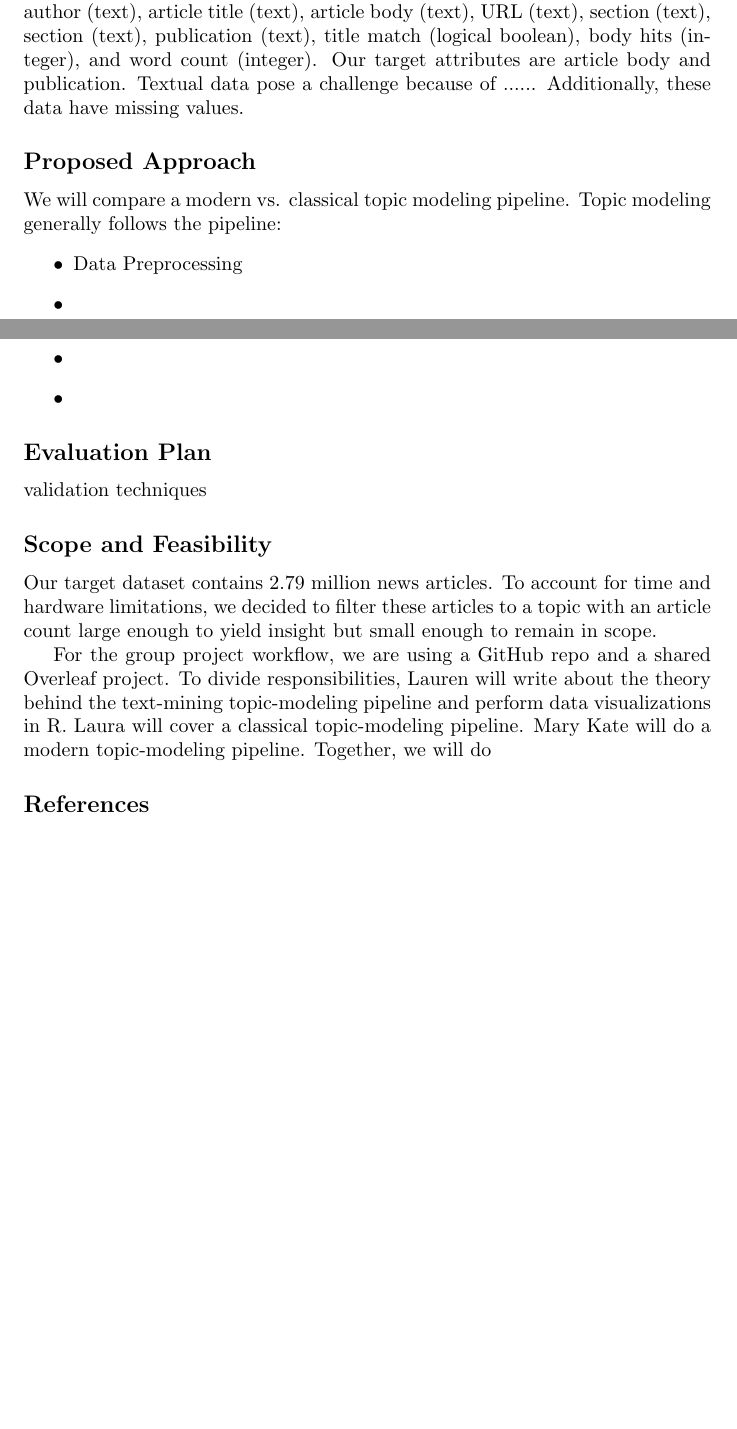
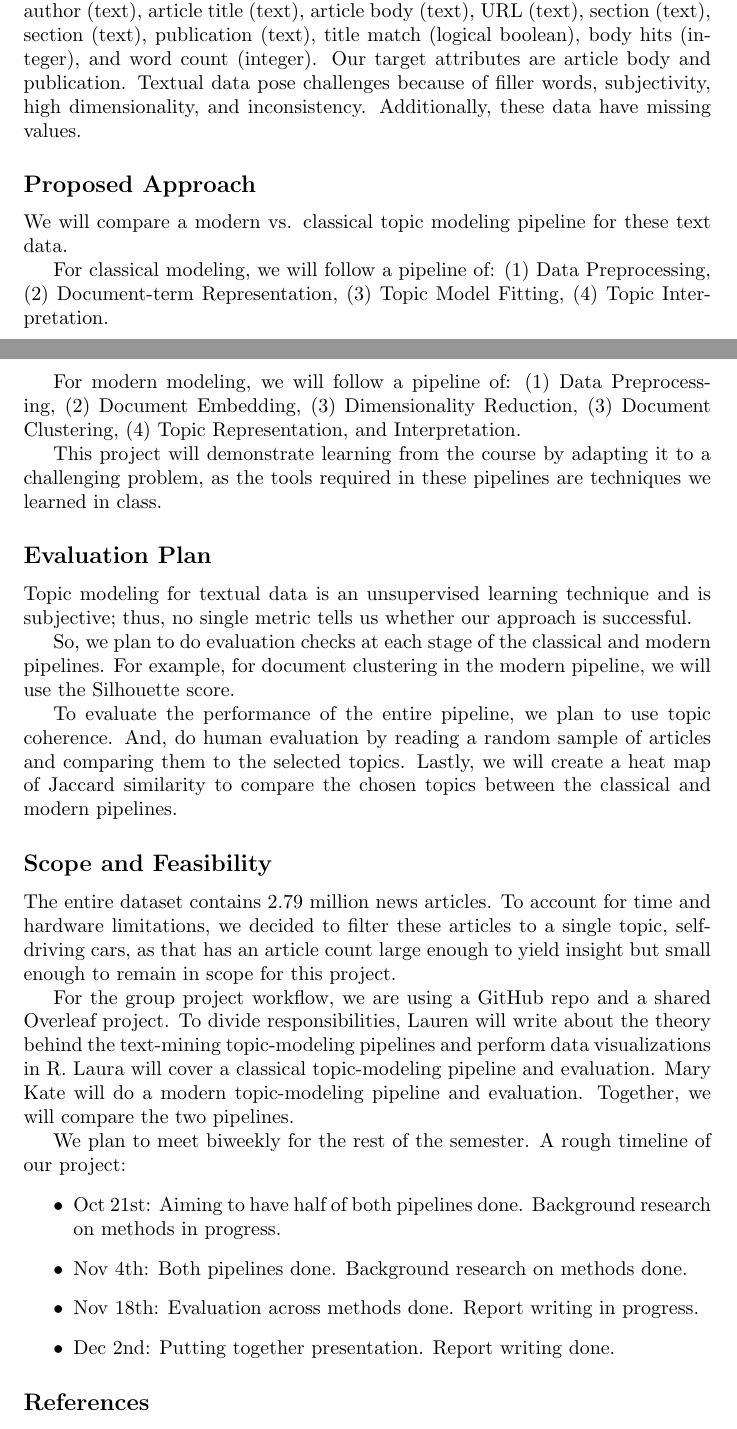
Before and after one commit to laurengamber/DataMiningProject, a LaTeX document (projectproposal.tex): two parts of pages 1 and 2 of 2, joined at a grey line, cut so that both start at the same text, the shorter picture padded with empty space. Compiled offline with pdfLaTeX.

Commit message:
Updates from Overleaf

```diff
--- a/projectproposal.tex
+++ b/projectproposal.tex
@@ -16,36 +16,45 @@ In recent years, technology has advanced to the point where self-driving cars ar
 \subsection*{Data and Availability}
 Our proposed dataset is a filtered version of the "All the news" dataset, available as open-source on Kaggle. The full version of the dataset includes 2.79 million English news articles from January 2016 to April 2020. We filtered the 2.79 million news articles to 7,337 articles that discuss self-driving cars using a regex text pattern. We saved this subset as a new csv file, "self\_driving\_articles.csv".
 
-The self-driving csv file has 7,337 rows (each row being one observation of an article about self-driving cars within the "All the news" dataset). Additionally, it has 11 unique attributes, which are article ID (numeric), date (date string), author (text), article title (text), article body (text), URL (text), section (text), section (text), publication (text), title match (logical boolean), body hits (integer), and word count (integer). Our target attributes are article body and publication. Textual data pose a challenge because of ......
-Additionally, these data have missing values.
-
+The self-driving csv file has 7,337 rows (each row being one observation of an article about self-driving cars within the "All the news" dataset). Additionally, it has 11 unique attributes, which are article ID (numeric), date (date string), author (text), article title (text), article body (text), URL (text), section (text), section (text), publication (text), title match (logical boolean), body hits (integer), and word count (integer). Our target attributes are article body and publication. Textual data pose challenges because of filler words, subjectivity, high dimensionality, and inconsistency. Additionally, these data have missing values.
 
 
 \subsection*{Proposed Approach}
 
-We will compare a modern vs. classical topic modeling pipeline. Topic modeling generally follows the pipeline:
-\begin{itemize}
-\item Data Preprocessing
+We will compare a modern vs. classical topic modeling pipeline for these text data.
 
-\item
+For classical modeling, we will follow a pipeline of: (1) Data Preprocessing, (2) Document-term Representation, (3) Topic Model Fitting, (4) Topic Interpretation.
 
-\item
+For modern modeling, we will follow a pipeline of: (1) Data Preprocessing, (2) Document Embedding, (3) Dimensionality Reduction, (3) Document Clustering, (4) Topic Representation, and Interpretation.
 
-\item
-
-\end{itemize}
-
+This project will demonstrate learning from the course by adapting it to a challenging problem, as the tools required in these pipelines are techniques we learned in class.
 
 \subsection*{Evaluation Plan}
 
- validation techniques
+Topic modeling for textual data is an unsupervised learning technique and is subjective; thus, no single metric tells us whether our approach is successful.
 
+So, we plan to do evaluation checks at each stage of the classical and modern pipelines. For example, for document clustering in the modern pipeline, we will use the Silhouette score.
+
+To evaluate the performance of the entire pipeline, we plan to use topic coherence. And, do human evaluation by reading a random sample of articles and comparing them to the selected topics. Lastly, we will create a heat map of Jaccard similarity to compare the chosen topics between the classical and modern pipelines.
 
 
 \subsection*{Scope and Feasibility}
-Our target dataset contains 2.79 million news articles. To account for time and hardware limitations, we decided to filter these articles to a topic with an article count large enough to yield insight but small enough to remain in scope.
+The entire dataset contains 2.79 million news articles. To account for time and hardware limitations, we decided to filter these articles to a single topic, self-driving cars, as that has an article count large enough to yield insight but small enough to remain in scope for this project.
 
-For the group project workflow, we are using a GitHub repo and a shared Overleaf project. To divide responsibilities, Lauren will write about the theory behind the text-mining topic-modeling pipeline and perform data visualizations in R. Laura will cover a classical topic-modeling pipeline. Mary Kate will do a modern topic-modeling pipeline. Together, we will do
+For the group project workflow, we are using a GitHub repo and a shared Overleaf project. To divide responsibilities, Lauren will write about the theory behind the text-mining topic-modeling pipelines and perform data visualizations in R. Laura will cover a classical topic-modeling pipeline and evaluation. Mary Kate will do a modern topic-modeling pipeline and evaluation. Together, we will compare the two pipelines.
+
+We plan to meet biweekly for the rest of the semester. A rough timeline of our project:
+\begin{itemize}
+
+\item Oct 21st: Aiming to have half of both pipelines done. Background research on methods in progress.
+
+\item  Nov 4th: Both pipelines done. Background research on methods done.
+
+\item Nov 18th: Evaluation across methods done. Report writing in progress.
+
+\item Dec 2nd: Putting together presentation. Report writing done.
+
+\end{itemize}
 
 \subsection*{References}
 https://www.kaggle.com/datasets/davidmckinley/all-the-news-dataset/data
```
